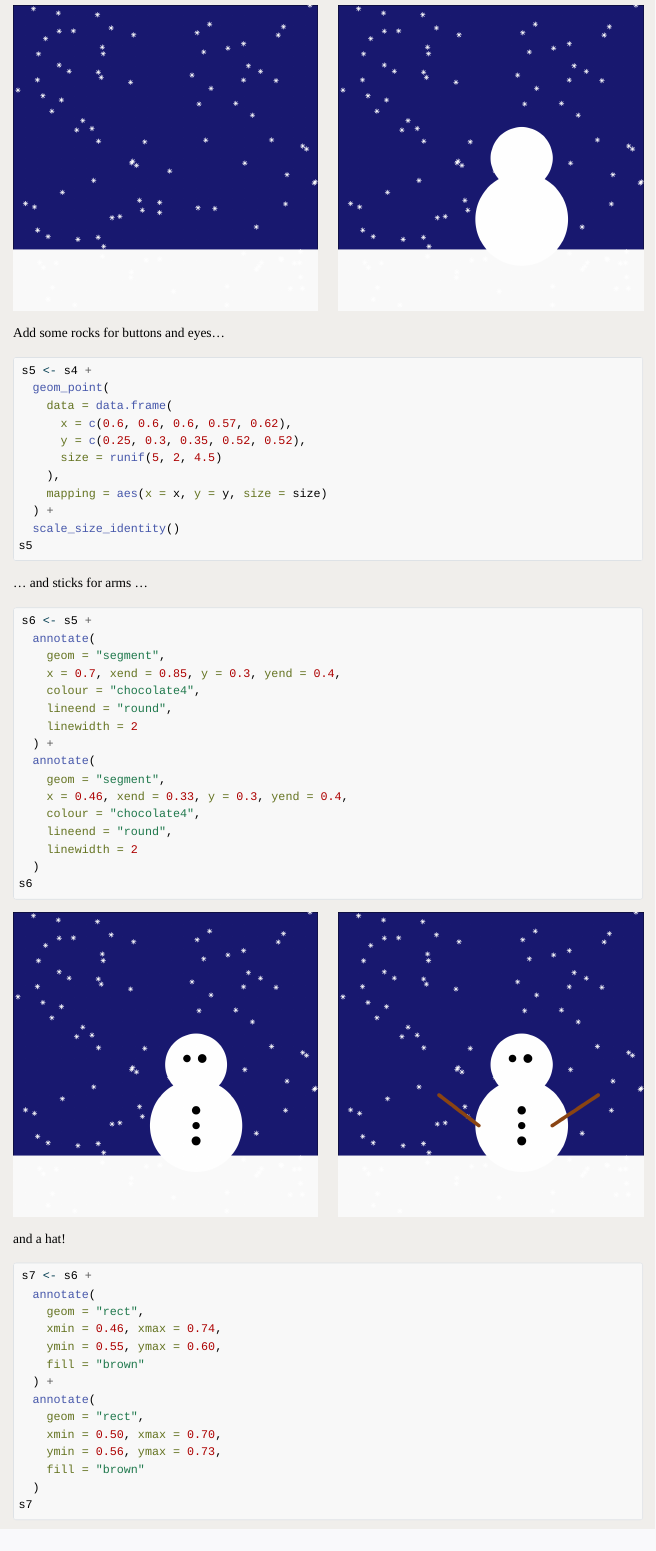
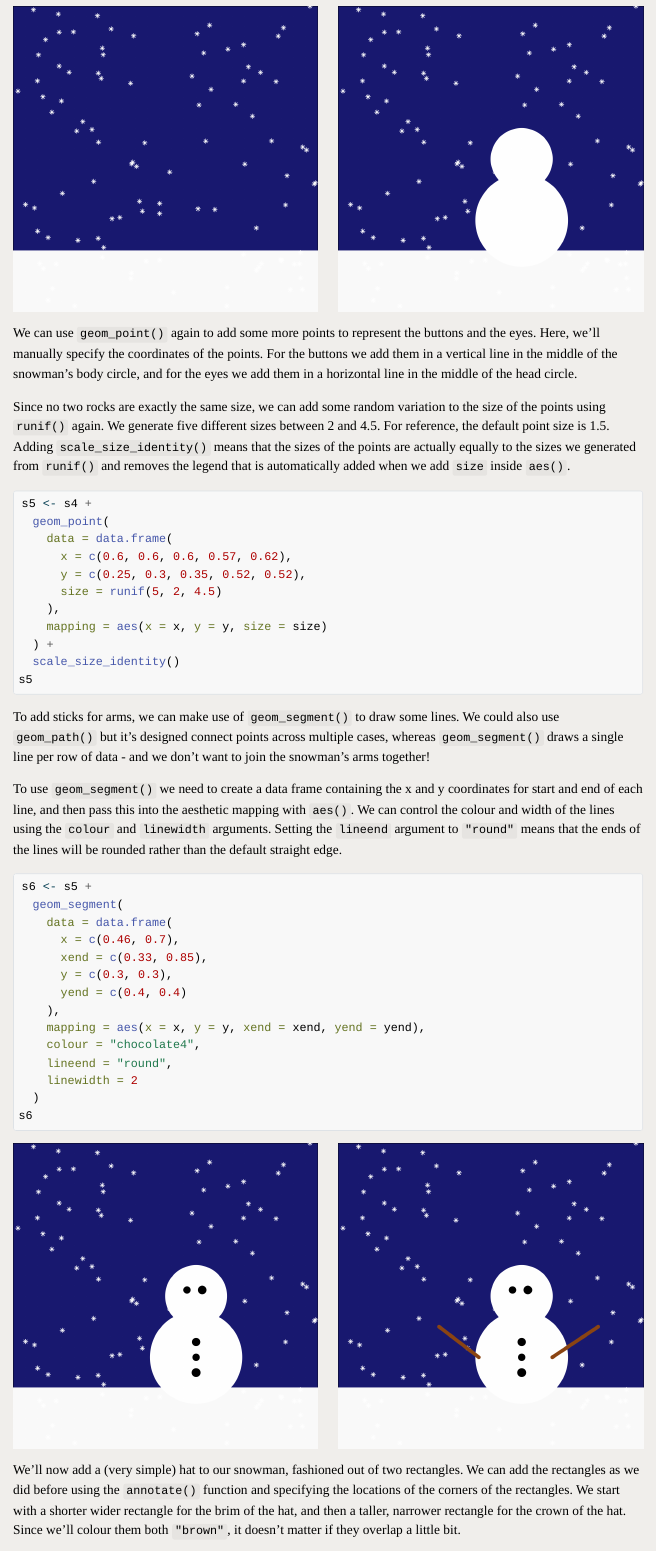
Before and after one commit to nrennie/RWDS-r-christmas-cards, a Quarto document (report.qmd): the page in a window 1100 px wide, from 4360 px down before the commit and from 4450 px down after it. The pictures show the output file report.html that the author committed with the source, opened offline; Quarto's library style sheets are replaced by a plain one without menus.

Commit message:
add first draft

````diff
--- a/report.qmd
+++ b/report.qmd
@@ -1,7 +1,7 @@
 ---
 title: Creating Christmas Cards with R
 description: |
-  Though not ..., R is capable of creating ... . In this tutorial, Nicola Rennie walks us through the process of using R packages to create and send Christmas cards with R.
+  The programming langauge R is capable of creating a wide variety of geometric shapes that can be used to construct high quality graphics - including festive images. In this tutorial, Nicola Rennie walks us through the process of using R packages to create and send Christmas cards with R.
 categories:
   - R
   - Data Visualisation
@@ -156,7 +156,9 @@ s4
 ![](images/s4.png){fig-alt="Dark blue square with off-white rectangle at the bottom and small random white stars, and two white circles slightly off centre."}
 :::
 
-Add some rocks for buttons and eyes...
+We can use `geom_point()` again to add some more points to represent the buttons and the eyes. Here, we'll manually specify the coordinates of the points. For the buttons we add them in a vertical line in the middle of the snowman's body circle, and for the eyes we add them in a horizontal line in the middle of the head circle.
+
+Since no two rocks are exactly the same size, we can add some random variation to the size of the points using `runif()` again. We generate five different sizes between 2 and 4.5. For reference, the default point size is 1.5. Adding `scale_size_identity()` means that the sizes of the points are actually equally to the sizes we generated from `runif()` and removes the legend that is automatically added when we add `size` inside `aes()`.
 
 ```r
 s5 <- s4 +
@@ -172,20 +174,20 @@ s5 <- s4 +
 s5
 ```
 
-... and sticks for arms ...
+To add sticks for arms, we can make use of `geom_segment()` to draw some lines. We could also use `geom_path()` but it's designed connect points across multiple cases, whereas `geom_segment()` draws a single line per row of data - and we don't want to join the snowman's arms together!
+
+To use `geom_segment()` we need to create a data frame containing the x and y coordinates for start and end of each line, and then pass this into the aesthetic mapping with `aes()`. We can control the colour and width of the lines using the `colour` and `linewidth` arguments. Setting the `lineend` argument to `"round"` means that the ends of the lines will be rounded rather than the default straight edge.
 
 ```r
 s6 <- s5 +
-  annotate(
-    geom = "segment",
-    x = 0.7, xend = 0.85, y = 0.3, yend = 0.4,
-    colour = "chocolate4",
-    lineend = "round",
-    linewidth = 2
-  ) +
-  annotate(
-    geom = "segment",
-    x = 0.46, xend = 0.33, y = 0.3, yend = 0.4,
+  geom_segment(
+    data = data.frame(
+      x = c(0.46, 0.7),
+      xend = c(0.33, 0.85),
+      y = c(0.3, 0.3),
+      yend = c(0.4, 0.4)
+    ),
+    mapping = aes(x = x, y = y, xend = xend, yend = yend),
     colour = "chocolate4",
     lineend = "round",
     linewidth = 2
@@ -199,4 +201,4 @@ s6
 ![](images/s6.png){fig-alt="Dark blue square with off-white rectangle at the bottom and small random white stars, and two white circles slightly off centre. Five black dots denote two eyes and three buttons on a snowman. Two brown lines look like arms."}
 :::
 
-and a hat!
+We'll now add a (very simple) hat to our snowman, fashioned out of two rectangles. We can add the rectangles as we did before using the `annotate()` function and specifying the locations of the corners of the rectangles. We start with a shorter wider rectangle for the brim of the hat, and then a taller, narrower rectangle for the crown of the hat. Since we'll colour them both `"brown"`, it doesn't matter if they overlap a little bit.
````
Also changed, not shown: report.html, report.qmd (4 more changed lines).
